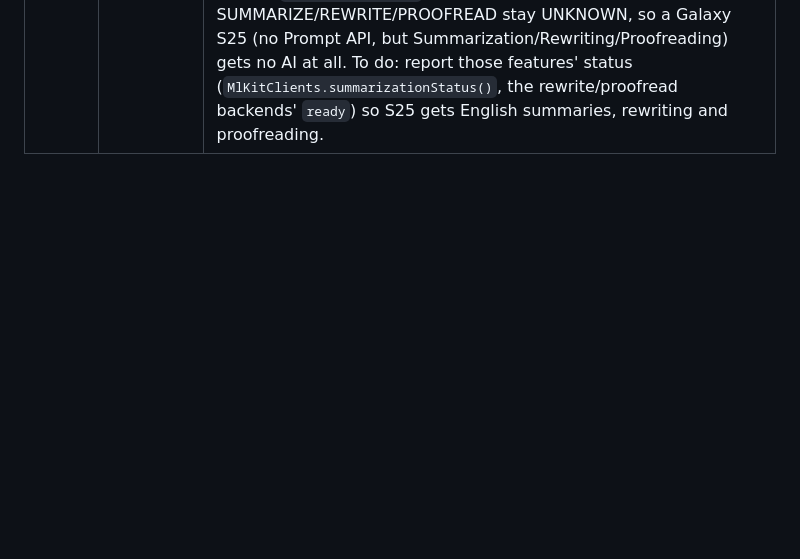
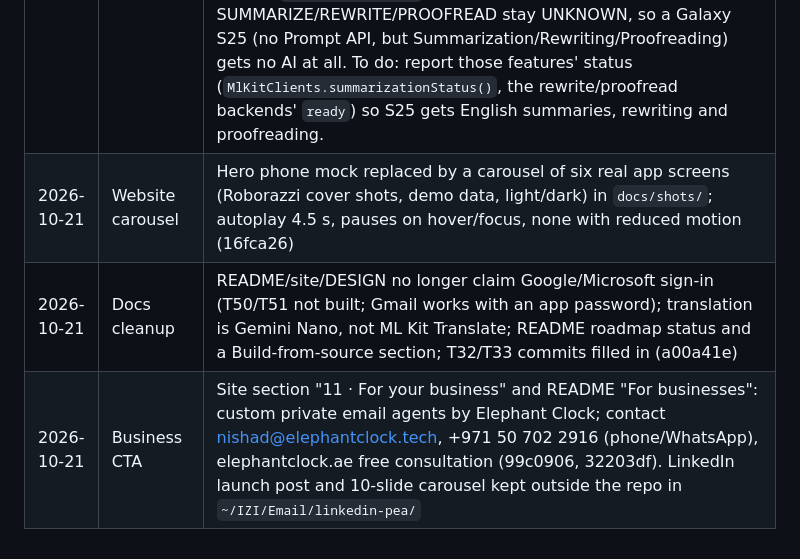
Before and after one commit to elephantclock/private-email-agent, a Markdown page: docs/DEV_PLAN.md, the part around the change. Drawn GitHub-style; blank space fills up the shorter version.

Commit message:
Plan: log website carousel, docs cleanup and business CTA
Co-Authored-By: Claude Opus 5.5 <noreply@anthropic.com>

```diff
--- a/docs/DEV_PLAN.md
+++ b/docs/DEV_PLAN.md
@@ -477,3 +477,6 @@ Order: top to bottom of this table, i.e. phases 0 → 1 → 2 → 3 → 4 → 5
 | 2026-10-20 | T33 (device) | `DeviceReplyAiTest` on the Fold7. Rewriting/Proofreading features report Downloadable, then Downloading, and a direct call hangs (until the 15 s timeout, or with no limit while downloading). Backends now check the feature status first and use the Prompt API otherwise: English rewrite 1.7–2.5 s (previously 15 s timeouts), proofread 1.5 s. Nano returned the Russian proofread inside its fence: `ReplyPrompts.clean` unwraps one outer fence and still rejects any other marker. Russian draft 2.1–2.4 s; Russian rewrite 1.7–1.8 s. Language ID (Play services) failed until its module had downloaded, then 14–87 ms. Translation with Nano: RU→EN 2.6–3.6 s, correct; **EN→RU turned "Tuesday" into "понедельник" (Monday) on every run, even greedy**, so the prompt now names each weekday's translation and `Weekdays` rejects a translation whose weekdays differ (EN/RU/DE/FR/ES/IT, Russian inflections). After: "Вторник" 3 of 3, about 2.8 s. |
 | 2026-10-21 | Rebrand | At the user's request the app is **PEA**, with "Private Email Agent" as the description: launcher label `PEA`, `app_description` (manifest `android:description`), README, website (title, meta, JSON-LD `alternateName`, header, favicon, footer) and the early-access template. New mark: an envelope sealed with a pea (privacy seal, PEA), in the brand gold `#C29B40` on dark green `#2D3628`. Masters in `docs/brand/` (`pea-icon.svg`, `pea-logo.svg` wordmark, `pea-play-icon.svg` + `pea-icon-512.png` for the Play listing). Android: adaptive icon foreground, a separate monochrome layer for themed icons, launcher background `#2D3628`, and the status-bar icon redrawn from the mark. Package name, repo name and theme names unchanged. |
 | 2026-10-21 | Pre-alpha download + site | At the user's request: GitHub pre-release `v0.1.0-prealpha` with the **debug** APK (`PEA-0.1.0-prealpha.apk`, 49 MB, SHA-256 `16fbe7d6…b027248`, built from `df6d8d8`; the user chose a debug build over creating a release key, so users must uninstall it before signed builds). Website: download section and buttons, a supported-devices section (Google's ML Kit GenAI list of 2026-10-16), the user's story (why PEA was built for izi.TRAVEL work mail), an up-to-date roadmap, and corrected claims (translation with Nano, not ML Kit Translation). README: download link and device table. **Gap found:** `MlKitAvailability` reports only PROMPT; SUMMARIZE/REWRITE/PROOFREAD stay UNKNOWN, so a Galaxy S25 (no Prompt API, but Summarization/Rewriting/Proofreading) gets no AI at all. To do: report those features' status (`MlKitClients.summarizationStatus()`, the rewrite/proofread backends' `ready`) so S25 gets English summaries, rewriting and proofreading. |
+| 2026-10-21 | Website carousel | Hero phone mock replaced by a carousel of six real app screens (Roborazzi cover shots, demo data, light/dark) in `docs/shots/`; autoplay 4.5 s, pauses on hover/focus, none with reduced motion (16fca26) |
+| 2026-10-21 | Docs cleanup | README/site/DESIGN no longer claim Google/Microsoft sign-in (T50/T51 not built; Gmail works with an app password); translation is Gemini Nano, not ML Kit Translate; README roadmap status and a Build-from-source section; T32/T33 commits filled in (a00a41e) |
+| 2026-10-21 | Business CTA | Site section "11 · For your business" and README "For businesses": custom private email agents by Elephant Clock; contact nishad@elephantclock.tech, +971 50 702 2916 (phone/WhatsApp), elephantclock.ae free consultation (99c0906, 32203df). LinkedIn launch post and 10-slide carousel kept outside the repo in `~/IZI/Email/linkedin-pea/` |
```
